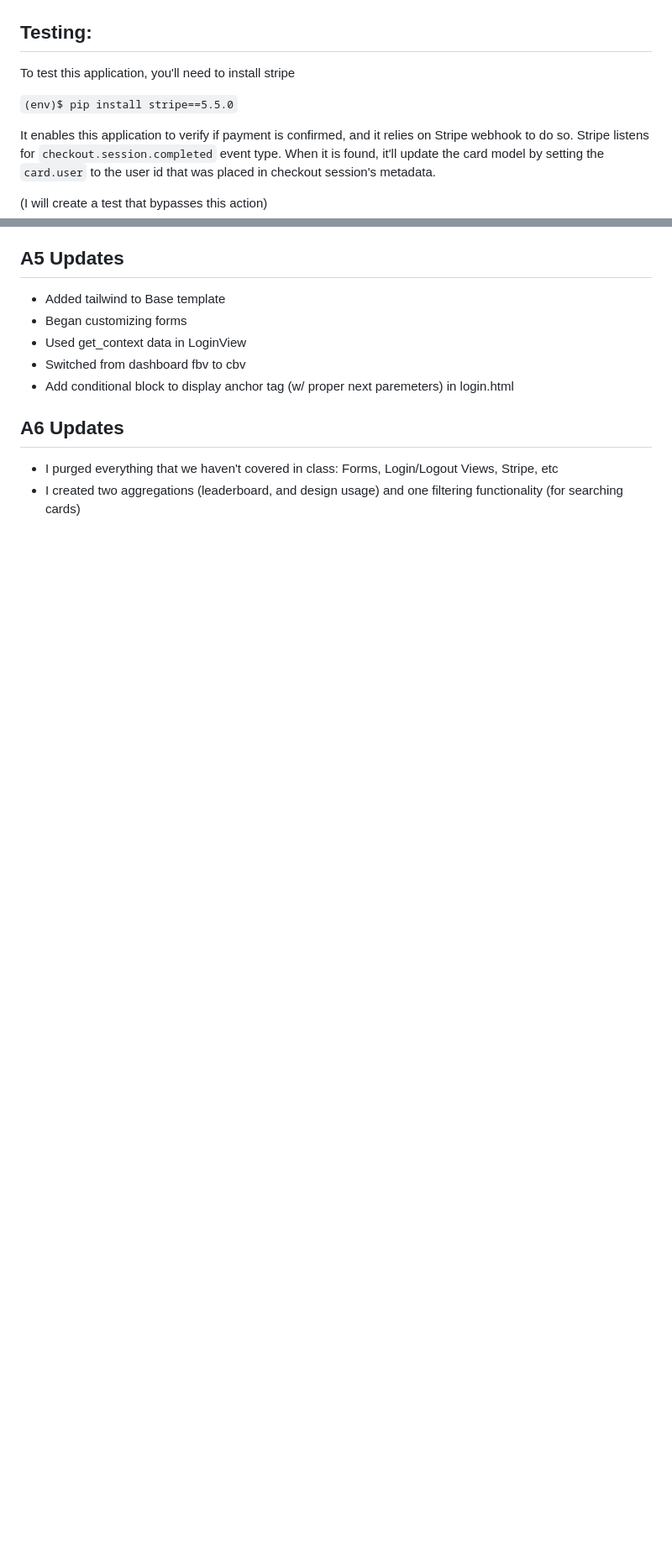
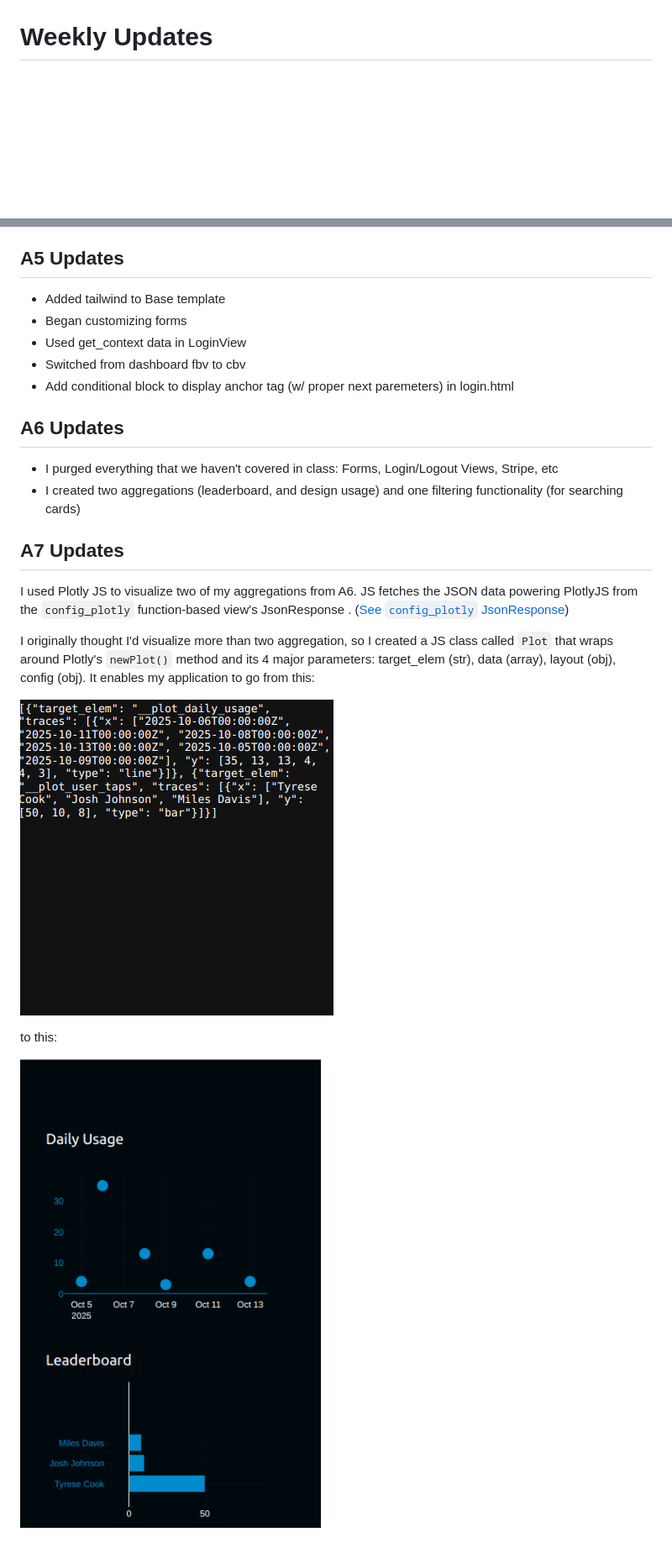
Before and after one commit to tairesu/Assignment_Project_Tyrese_tyresec2, a Markdown page: README.md, 2 parts joined by grey strips. Shown: that part at 84% size. Rendered like a GitHub page; pictures changed too: docs/assignment_screenshots/config_plotly_json_data.png (added), docs/assignment_screenshots/plotly_visuals.png (added); blank space fills up the shorter version.

Commit message:
Updated README.md for A7

```diff
--- a/README.md
+++ b/README.md
@@ -6,15 +7,6 @@ Django application for my digital card management system. It enables customers t
 ![ER Diagram](https://raw.githubusercontent.com/tairesu/Assignment_Project_Tyrese_tyresec2/refs/heads/main/docs/notes/erDiagram.png)
 
-## Testing:
-
-To test this application, you'll need to install stripe
-
-`(env)$ pip install stripe==5.5.0`
-
-It enables this application to verify if payment is confirmed, and it relies on Stripe webhook to do so. Stripe listens for `checkout.session.completed` event type. When it is found, it'll update the card model by setting the `card.user` to the user id that was placed in checkout session's metadata.
-
-
-(I will create a test that bypasses this action)
+# Weekly Updates
 
 ## A5 Updates
 
@@ -28,3 +20,16 @@ It enables this application to verify if payment is confirmed, and it relies on
 
 - I purged everything that we haven't covered in class: Forms, Login/Logout Views, Stripe, etc
 - I created two aggregations (leaderboard, and design usage) and one filtering functionality (for searching cards)
+
+## A7 Updates
+
+I used Plotly JS to visualize two of my aggregations from A6. JS fetches the JSON data powering PlotlyJS from the `config_plotly` function-based view's JsonResponse . ([See `config_plotly` JsonResponse](https://raw.githubusercontent.com/tairesu/Assignment_Project_Tyrese_tyresec2/refs/heads/main/docs/assignment_screenshots/config_plotly_json_data.png))
+
+
+ I originally thought I'd visualize more than two aggregation, so I created a JS class called `Plot` that wraps around Plotly's `newPlot()` method and its 4 major parameters: target_elem (str), data (array), layout (obj), config (obj). It enables my application to go from this:
+
+ ![Plotly JSON seed data](https://raw.githubusercontent.com/tairesu/Assignment_Project_Tyrese_tyresec2/refs/heads/main/docs/assignment_screenshots/config_plotly_json_data.png)
+
+ to this:
+
+ ![Plotly Visuals](https://raw.githubusercontent.com/tairesu/Assignment_Project_Tyrese_tyresec2/refs/heads/main/docs/assignment_screenshots/plotly_visuals.png)
```
Also changed, not shown: other parts of README.md (+2 -1 lines).
